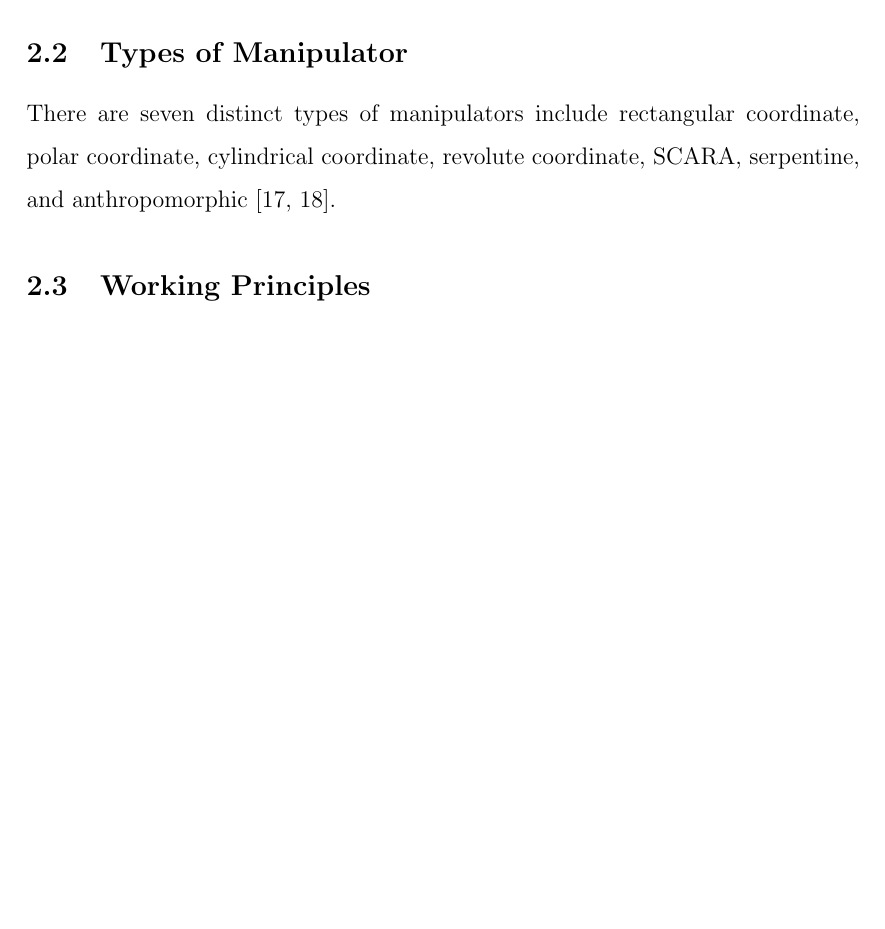
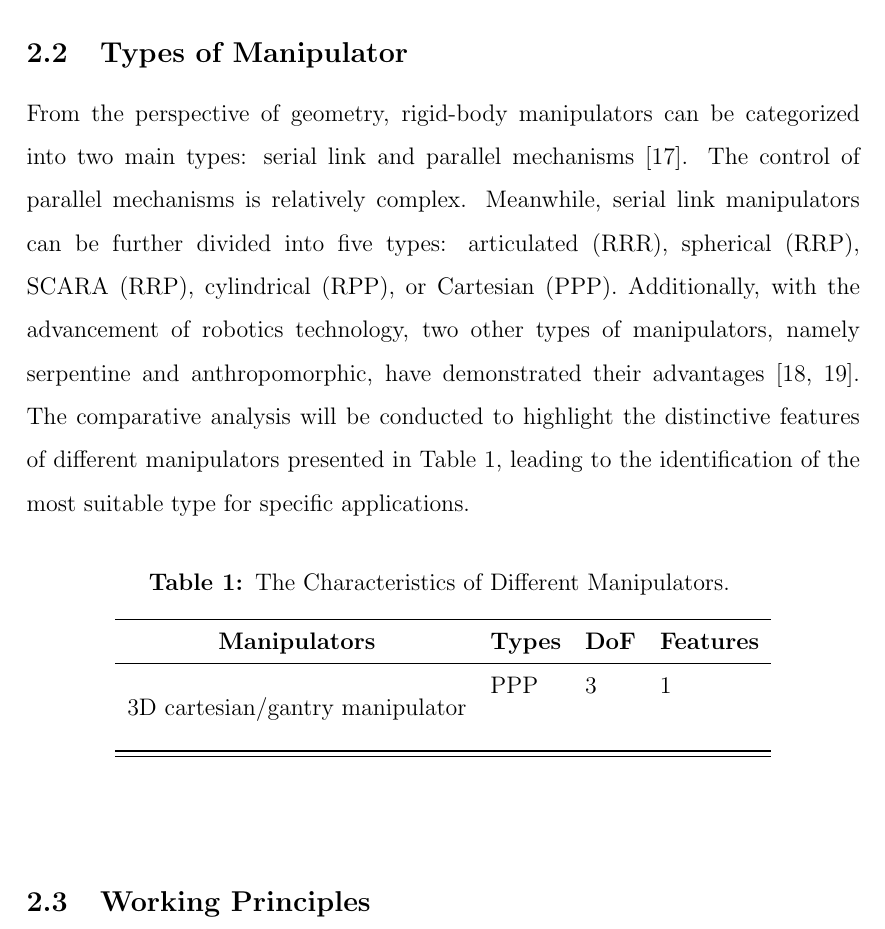
Before and after one commit to yezehao/Compact-Continuum-Manipulator-Platform, a LaTeX thesis (deliverable/Final-Report/Main-Thesis-File.tex, which reads deliverable/Final-Report/Section/Literature-Review.tex, deliverable/Final-Report/config/general.tex): part of page 9 of 30, cut so that both start at the same text, the shorter picture padded with empty space. Compiled offline with pdfLaTeX.

Commit message:
update the final report

```diff
--- a/deliverable/Final-Report/Section/Literature-Review.tex
+++ b/deliverable/Final-Report/Section/Literature-Review.tex
@@ -24,9 +24,43 @@ designed for accommodating ultrasonic transducers \cite{6DOF_HIFU,6DOF_HIFU_comp
 certain limitations persist. Hence, a comparison of different manipulators is necessary in selection of appropriate
 type manipulator for integrating ultrasonic transducer.
 
-\subsection{Types of Manipulator }
-There are seven distinct types of manipulators include rectangular coordinate, polar coordinate, cylindrical
-coordinate, revolute coordinate, SCARA, serpentine, and anthropomorphic \cite{manipulators_types1,manipulators_types2}.
+\subsection{Types of Manipulator}
+From the perspective of geometry, rigid-body manipulators can be categorized into two main types: serial link and
+parallel mechanisms \cite{MECH0089book}. The control of parallel mechanisms is relatively complex. Meanwhile,
+serial link manipulators can be further divided into five types: articulated (RRR), spherical (RRP), SCARA (RRP),
+cylindrical (RPP), or Cartesian (PPP). Additionally, with the advancement of robotics technology, two other types
+of manipulators, namely serpentine and anthropomorphic, have demonstrated their advantages
+\cite{manipulators_types1,manipulators_types2}.
+The comparative analysis will be conducted to highlight the distinctive features of different manipulators
+presented in Table \ref{tab:different_types_manipulators}, leading to the identification of the most suitable
+type for specific applications.
+\begin{center}
+    \begin{longtable}{l l l l}
+    \caption{The Characteristics of Different Manipulators.} \label{tab:different_types_manipulators} \\
+    \hline \multicolumn{1}{c}{\textbf{Manipulators}} &
+    \multicolumn{1}{c}{\textbf{Types}} &
+    \multicolumn{1}{c}{\textbf{DoF}} &
+    \multicolumn{1}{c}{\textbf{Features}} \\ \hline
+    \endfirsthead
+    \multicolumn{4}{c}%
+    {{\bfseries \tablename\ \thetable{} -- continued from previous page}} \\
+    \hline \multicolumn{1}{c}{\textbf{Manipulators}} &
+    \multicolumn{1}{c}{\textbf{Types}} &
+    \multicolumn{1}{c}{\textbf{DoF}} &
+    \multicolumn{1}{c}{\textbf{Features}} \\ \hline
+    \endhead
+    \hline \multicolumn{4}{|r|}{{Continued on next page}} \\ \hline
+    \endfoot
+    \hline \hline
+    \endlastfoot
+    % table context
+    \multirow{2}{*}{3D cartesian/gantry manipulator} & PPP & 3 & 1   \\
+    & & & \\ \hline
+    % \multirow{2}{*}{3D cartesian/gantry manipulator} & PPP & 3 & 1   \\
+    % & & & \\ \hline
+    \end{longtable}
+\end{center}
+
 
 \subsection{Working Principles}
 Continuum robot can be broadly divided into two parts: a continuous bending structure and a fixed base containing actuating and
--- a/deliverable/Final-Report/config/general.tex
+++ b/deliverable/Final-Report/config/general.tex
@@ -3,6 +3,7 @@
 \usepackage[utf8]{inputenc} %font used is Times new roman which is the standard font for articles
 
 \usepackage{longtable}
+\usepackage{multirow}
 \usepackage{gensymb}
 \usepackage{textcomp}
 \usepackage{pdflscape}
```
Also changed, not shown: deliverable/Final-Report/Section/Design.tex (+4 -4 lines), deliverable/Final-Report/references.bib (+17 -10 lines), deliverable/Final-Report/Image/MATLAB/manipulator_0_0_0_0.png, deliverable/Final-Report/Image/MATLAB/manipulator_0_0_0_90.png, deliverable/Final-Report/Image/MATLAB/manipulator_0_0_90_0.png, deliverable/Final-Report/Image/MATLAB/manipulator_0_90_0_0.png, deliverable/Final-Report/Image/MATLAB/manipulator_60_-60_0_0.png (deleted), deliverable/Final-Report/Image/MATLAB/manipulator_60_60_-60_-60.png (deleted), deliverable/Final-Report/Image/MATLAB/manipulator_80_120_-120_90.png (added), deliverable/Final-Report/Image/MATLAB/manipulator_90_0_0_0.png, deliverable/Final-Report/Image/MATLAB/manipulator_90_90_-90_-90.png, deliverable/Final-Report/Main-Thesis-File.pdf.
